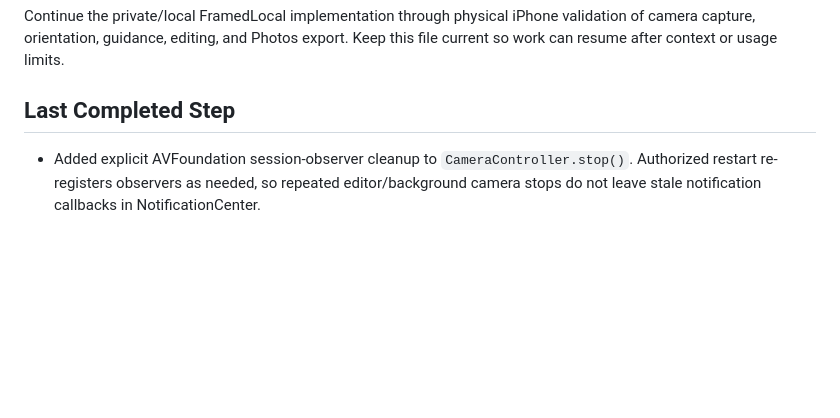
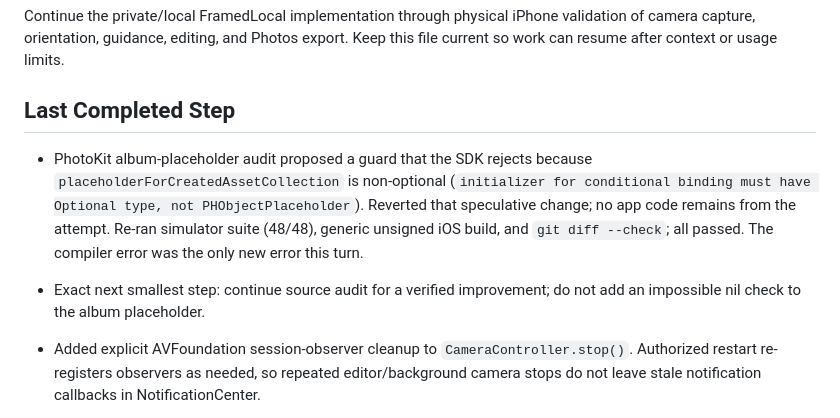
Before and after one commit to MithunDB/FramedLocal, a Markdown page: docs/PROJECT_STATUS.md, the part around the change. Drawn GitHub-style; blank space fills up the shorter version.

Commit message:
Record PhotoKit audit compile result

```diff
--- a/docs/PROJECT_STATUS.md
+++ b/docs/PROJECT_STATUS.md
@@ -23,6 +23,9 @@ This is the living status record for the private/local FramedLocal iOS app.
 Continue the private/local FramedLocal implementation through physical iPhone validation of camera capture, orientation, guidance, editing, and Photos export. Keep this file current so work can resume after context or usage limits.
 
 ## Last Completed Step
+
+- PhotoKit album-placeholder audit proposed a guard that the SDK rejects because `placeholderForCreatedAssetCollection` is non-optional (`initializer for conditional binding must have Optional type, not PHObjectPlaceholder`). Reverted that speculative change; no app code remains from the attempt. Re-ran simulator suite (48/48), generic unsigned iOS build, and `git diff --check`; all passed. The compiler error was the only new error this turn.
+- Exact next smallest step: continue source audit for a verified improvement; do not add an impossible nil check to the album placeholder.
 
 - Added explicit AVFoundation session-observer cleanup to `CameraController.stop()`. Authorized restart re-registers observers as needed, so repeated editor/background camera stops do not leave stale notification callbacks in NotificationCenter.
 - Verification: iOS 27.1 simulator hosted suite passed (48 tests, 0 failures); generic unsigned iOS device build passed; `git diff --check` passed. Xcode emitted recurring simulator metadata `invalidDigitCount` diagnostics only. Repeated physical camera/editor lifecycle still needs iPhone verification.
```
